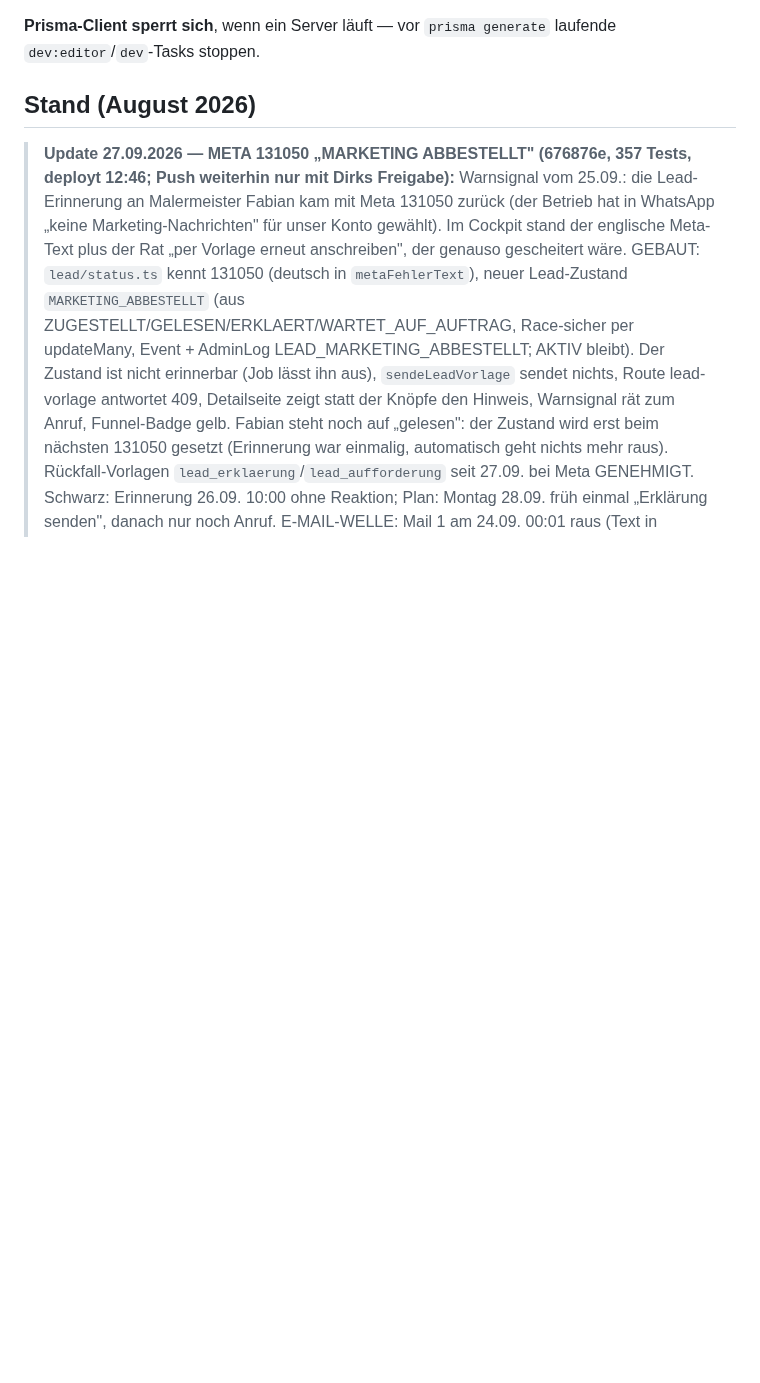
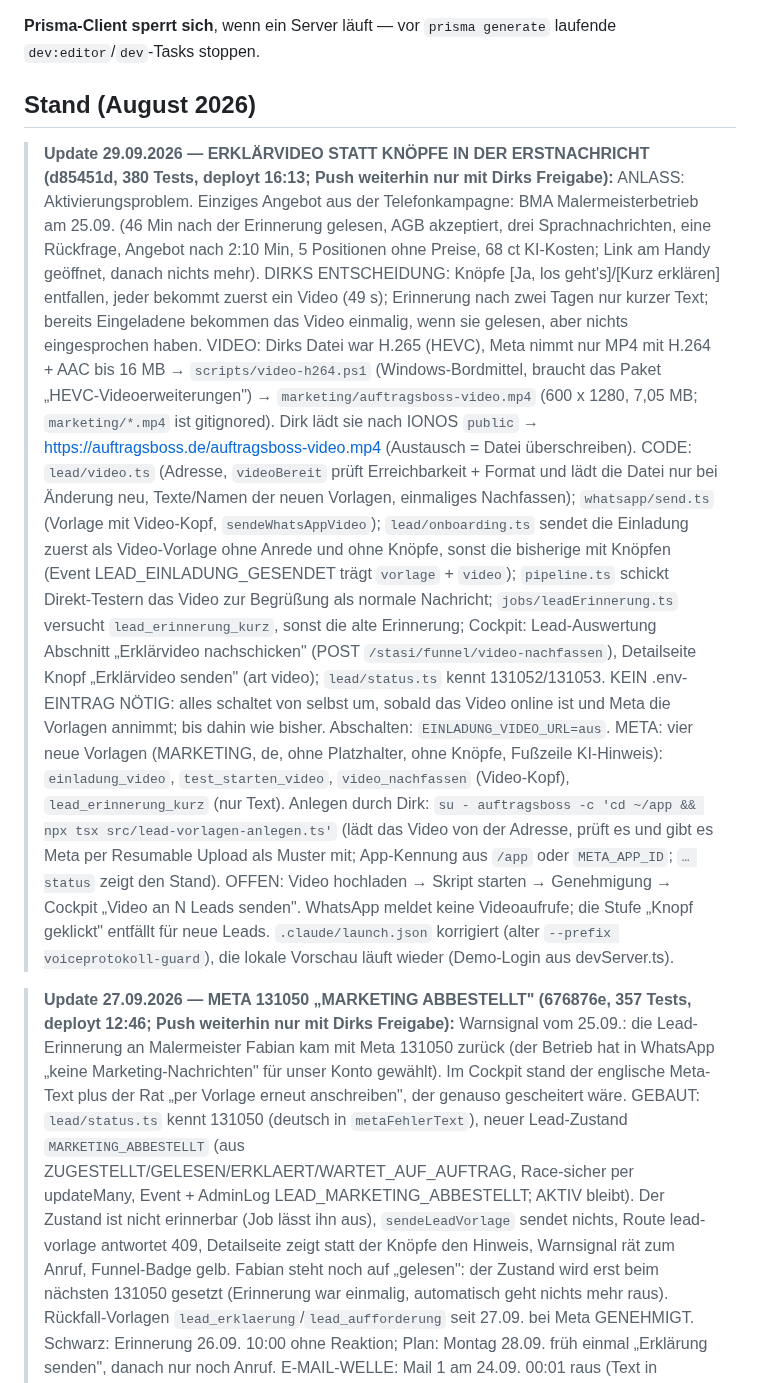
Before and after one commit to Produktwerke/auftragsboss, a Markdown page: CLAUDE.md, the part around the change. Rendered like a GitHub page; blank space fills up the shorter version.

Commit message:
Doku: Erklärvideo statt Knöpfe gebaut und deployt, offene Schritte bei Dirk
Co-Authored-By: Claude Fable 5.1 <noreply@anthropic.com>

```diff
--- a/CLAUDE.md
+++ b/CLAUDE.md
@@ -135,6 +135,30 @@ Tools — in PowerShell voranstellen:
 laufende `dev:editor`/`dev`-Tasks stoppen.
 
 ## Stand (August 2026)
+
+> **Update 29.09.2026 — ERKLÄRVIDEO STATT KNÖPFE IN DER ERSTNACHRICHT (d85451d, 380 Tests, deployt 16:13; Push weiterhin nur mit Dirks Freigabe):**
+>   ANLASS: Aktivierungsproblem. Einziges Angebot aus der Telefonkampagne: BMA Malermeisterbetrieb am 25.09. (46 Min nach der Erinnerung
+>   gelesen, AGB akzeptiert, drei Sprachnachrichten, eine Rückfrage, Angebot nach 2:10 Min, 5 Positionen ohne Preise, 68 ct KI-Kosten; Link am
+>   Handy geöffnet, danach nichts mehr). DIRKS ENTSCHEIDUNG: Knöpfe [Ja, los geht's]/[Kurz erklären] entfallen, jeder bekommt zuerst ein
+>   Video (49 s); Erinnerung nach zwei Tagen nur kurzer Text; bereits Eingeladene bekommen das Video einmalig, wenn sie gelesen, aber nichts
+>   eingesprochen haben.
+>   VIDEO: Dirks Datei war H.265 (HEVC), Meta nimmt nur MP4 mit H.264 + AAC bis 16 MB → `scripts/video-h264.ps1` (Windows-Bordmittel,
+>   braucht das Paket „HEVC-Videoerweiterungen") → `marketing/auftragsboss-video.mp4` (600 x 1280, 7,05 MB; `marketing/*.mp4` ist
+>   gitignored). Dirk lädt sie nach IONOS `public` → https://auftragsboss.de/auftragsboss-video.mp4 (Austausch = Datei überschreiben).
+>   CODE: `lead/video.ts` (Adresse, `videoBereit` prüft Erreichbarkeit + Format und lädt die Datei nur bei Änderung neu, Texte/Namen der
+>   neuen Vorlagen, einmaliges Nachfassen); `whatsapp/send.ts` (Vorlage mit Video-Kopf, `sendeWhatsAppVideo`); `lead/onboarding.ts` sendet
+>   die Einladung zuerst als Video-Vorlage ohne Anrede und ohne Knöpfe, sonst die bisherige mit Knöpfen (Event LEAD_EINLADUNG_GESENDET
+>   trägt `vorlage` + `video`); `pipeline.ts` schickt Direkt-Testern das Video zur Begrüßung als normale Nachricht; `jobs/leadErinnerung.ts`
+>   versucht `lead_erinnerung_kurz`, sonst die alte Erinnerung; Cockpit: Lead-Auswertung Abschnitt „Erklärvideo nachschicken" (POST
+>   `/stasi/funnel/video-nachfassen`), Detailseite Knopf „Erklärvideo senden" (art video); `lead/status.ts` kennt 131052/131053.
+>   KEIN .env-EINTRAG NÖTIG: alles schaltet von selbst um, sobald das Video online ist und Meta die Vorlagen annimmt; bis dahin wie bisher.
+>   Abschalten: `EINLADUNG_VIDEO_URL=aus`. META: vier neue Vorlagen (MARKETING, de, ohne Platzhalter, ohne Knöpfe, Fußzeile KI-Hinweis):
+>   `einladung_video`, `test_starten_video`, `video_nachfassen` (Video-Kopf), `lead_erinnerung_kurz` (nur Text). Anlegen durch Dirk:
+>   `su - auftragsboss -c 'cd ~/app && npx tsx src/lead-vorlagen-anlegen.ts'` (lädt das Video von der Adresse, prüft es und gibt es Meta per
+>   Resumable Upload als Muster mit; App-Kennung aus `/app` oder `META_APP_ID`; `… status` zeigt den Stand).
+>   OFFEN: Video hochladen → Skript starten → Genehmigung → Cockpit „Video an N Leads senden". WhatsApp meldet keine Videoaufrufe; die
+>   Stufe „Knopf geklickt" entfällt für neue Leads. `.claude/launch.json` korrigiert (alter `--prefix voiceprotokoll-guard`), die lokale
+>   Vorschau läuft wieder (Demo-Login aus devServer.ts).
 
 > **Update 27.09.2026 — META 131050 „MARKETING ABBESTELLT" (676876e, 357 Tests, deployt 12:46; Push weiterhin nur mit Dirks Freigabe):**
 >   Warnsignal vom 25.09.: die Lead-Erinnerung an Malermeister Fabian kam mit Meta 131050 zurück (der Betrieb hat in WhatsApp „keine
```
